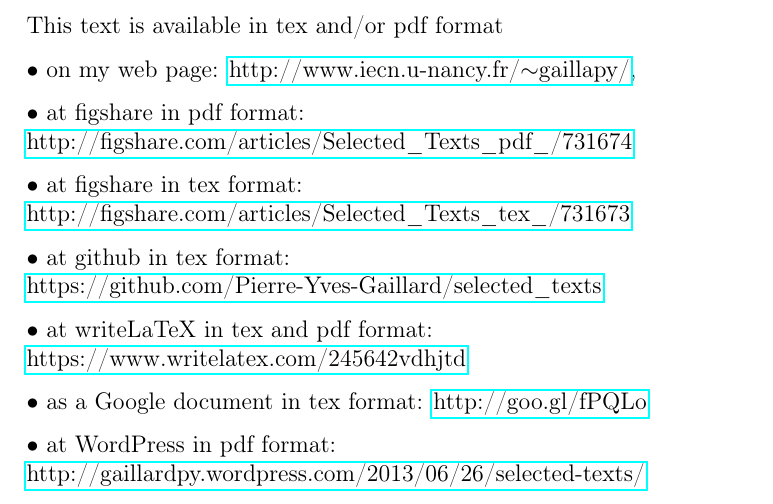
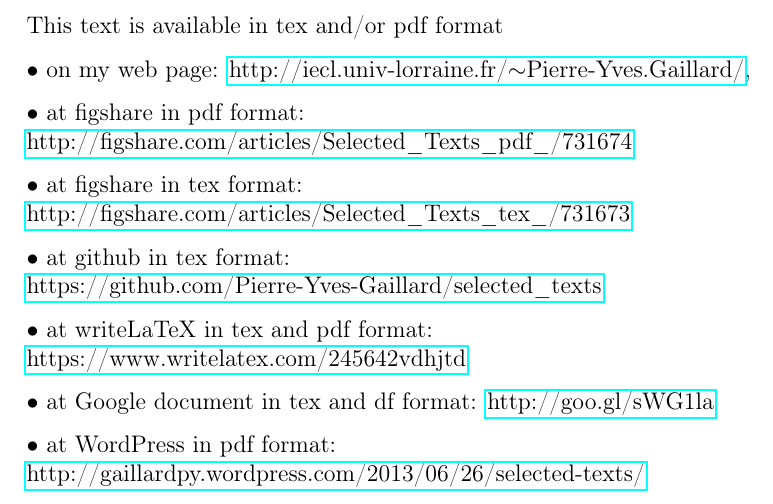
Before and after one commit to Pierre-Yves-Gaillard/selected_texts, a LaTeX document (selected_texts.tex): part of page 8 of 8, cut so that both start at the same text. Compiled offline with pdfLaTeX.

Commit message:
Update selected_texts.tex

```diff
--- a/selected_texts.tex
+++ b/selected_texts.tex
@@ -179,7 +179,7 @@
 %
 \n This text is available in tex and/or pdf format
 
-\n$\bullet$ on my web page: \href{http://www.iecn.u-nancy.fr/~gaillapy/}{http://www.iecn.u-nancy.fr/$\sim$gaillapy/},
+\n$\bullet$ on my web page: \href{http://iecl.univ-lorraine.fr/~Pierre-Yves.Gaillard/}{http://iecl.univ-lorraine.fr/$\sim$Pierre-Yves.Gaillard/},
 
 \n$\bullet$ at figshare in pdf format:\\\href{http://figshare.com/articles/Selected_Texts_pdf_/731674}{http://figshare.com/articles/Selected\_Texts\_pdf\_/731674}
 
@@ -189,7 +189,7 @@
 
 \n$\bullet$ at writeLaTeX in tex and pdf format:\\\href{https://www.writelatex.com/245642vdhjtd}{https://www.writelatex.com/245642vdhjtd}
 
-\n$\bullet$ as a Google document in tex format: \href{http://goo.gl/fPQLo}{http://goo.gl/fPQLo}
+\n$\bullet$ at Google document in tex and df format: \href{http://goo.gl/sWG1la}{http://goo.gl/sWG1la}
 
 \n$\bullet$ at WordPress in pdf format:\\\href{http://gaillardpy.wordpress.com/2013/06/26/selected-texts/}{http://gaillardpy.wordpress.com/2013/06/26/selected-texts/}
 %
```
Also changed, not shown: selected_texts.tex (2 more changed lines).
